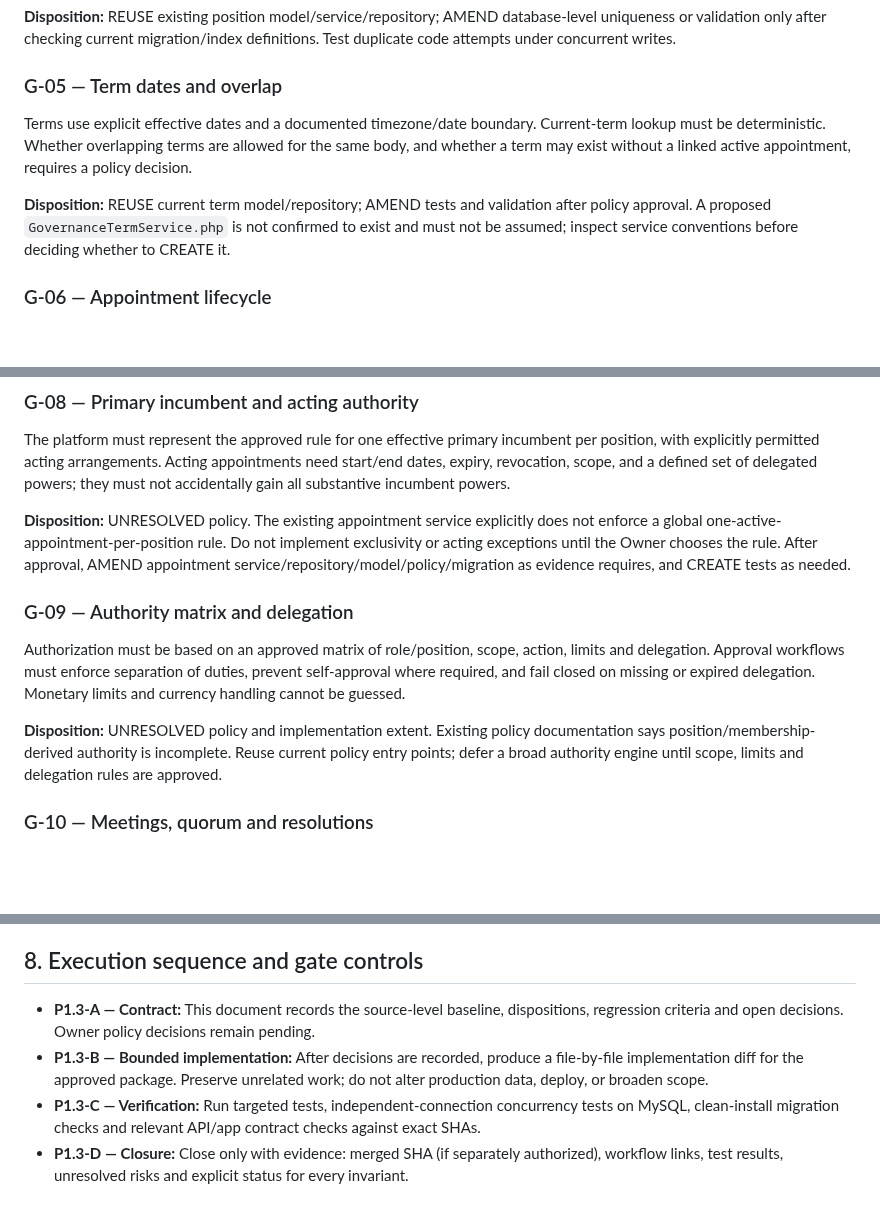
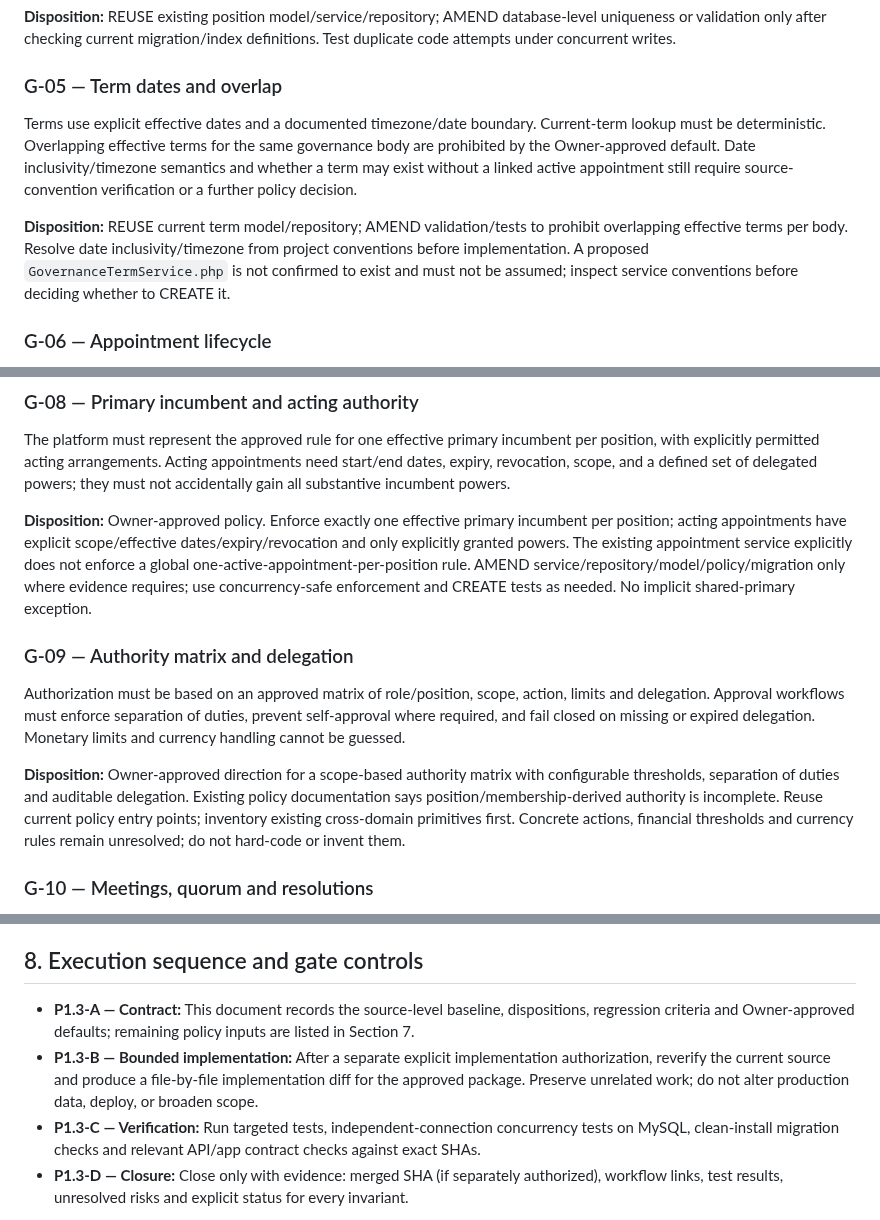
Before and after one commit to akefadaka-git/arna-api, a Markdown page: docs/governance/P1.3-governance-contract-and-correction-plan.md, 3 parts joined by grey strips. Drawn GitHub-style; blank space fills up the shorter version.

Commit message:
docs(governance): align contract with approved policy decisions

```diff
--- a/docs/governance/P1.3-governance-contract-and-correction-plan.md
+++ b/docs/governance/P1.3-governance-contract-and-correction-plan.md
@@ -79,9 +79,9 @@ Position codes are unique within their governance body. Position identity must b
 **Disposition:** REUSE existing position model/service/repository; AMEND database-level uniqueness or validation only after checking current migration/index definitions. Test duplicate code attempts under concurrent writes.
 
 ### G-05 — Term dates and overlap
-Terms use explicit effective dates and a documented timezone/date boundary. Current-term lookup must be deterministic. Whether overlapping terms are allowed for the same body, and whether a term may exist without a linked active appointment, requires a policy decision.
+Terms use explicit effective dates and a documented timezone/date boundary. Current-term lookup must be deterministic. Overlapping effective terms for the same governance body are prohibited by the Owner-approved default. Date inclusivity/timezone semantics and whether a term may exist without a linked active appointment still require source-convention verification or a further policy decision.
 
-**Disposition:** REUSE current term model/repository; AMEND tests and validation after policy approval. A proposed `GovernanceTermService.php` is not confirmed to exist and must not be assumed; inspect service conventions before deciding whether to CREATE it.
+**Disposition:** REUSE current term model/repository; AMEND validation/tests to prohibit overlapping effective terms per body. Resolve date inclusivity/timezone from project conventions before implementation. A proposed `GovernanceTermService.php` is not confirmed to exist and must not be assumed; inspect service conventions before deciding whether to CREATE it.
 
 ### G-06 — Appointment lifecycle
 Appointment transitions follow an explicit state machine. Invalid transitions are rejected; activation/revocation/supersession and their audit events commit atomically. The system must not rely on a read-before-write existence check as the sole protection against concurrent conflicting appointments.
@@ -96,12 +96,12 @@ For the same person, position and body, active or suspended memberships with ove
 ### G-08 — Primary incumbent and acting authority
 The platform must represent the approved rule for one effective primary incumbent per position, with explicitly permitted acting arrangements. Acting appointments need start/end dates, expiry, revocation, scope, and a defined set of delegated powers; they must not accidentally gain all substantive incumbent powers.
 
-**Disposition:** UNRESOLVED policy. The existing appointment service explicitly does not enforce a global one-active-appointment-per-position rule. Do not implement exclusivity or acting exceptions until the Owner chooses the rule. After approval, AMEND appointment service/repository/model/policy/migration as evidence requires, and CREATE tests as needed.
+**Disposition:** Owner-approved policy. Enforce exactly one effective primary incumbent per position; acting appointments have explicit scope/effective dates/expiry/revocation and only explicitly granted powers. The existing appointment service explicitly does not enforce a global one-active-appointment-per-position rule. AMEND service/repository/model/policy/migration only where evidence requires; use concurrency-safe enforcement and CREATE tests as needed. No implicit shared-primary exception.
 
 ### G-09 — Authority matrix and delegation
 Authorization must be based on an approved matrix of role/position, scope, action, limits and delegation. Approval workflows must enforce separation of duties, prevent self-approval where required, and fail closed on missing or expired delegation. Monetary limits and currency handling cannot be guessed.
 
-**Disposition:** UNRESOLVED policy and implementation extent. Existing policy documentation says position/membership-derived authority is incomplete. Reuse current policy entry points; defer a broad authority engine until scope, limits and delegation rules are approved.
+**Disposition:** Owner-approved direction for a scope-based authority matrix with configurable thresholds, separation of duties and auditable delegation. Existing policy documentation says position/membership-derived authority is incomplete. Reuse current policy entry points; inventory existing cross-domain primitives first. Concrete actions, financial thresholds and currency rules remain unresolved; do not hard-code or invent them.
 
 ### G-10 — Meetings, quorum and resolutions
 Meetings, attendance, quorum, agenda, votes, decisions/resolutions, publication and correction history need explicit lifecycle and authorization contracts. A decision must retain provenance and cannot be silently overwritten. Route documentation identifies meetings as future work.
@@ -210,8 +210,8 @@ Still requiring policy/architecture decisions before their respective work: hist
 
 ## 8. Execution sequence and gate controls
 
-- **P1.3-A — Contract:** This document records the source-level baseline, dispositions, regression criteria and open decisions. Owner policy decisions remain pending.
-- **P1.3-B — Bounded implementation:** After decisions are recorded, produce a file-by-file implementation diff for the approved package. Preserve unrelated work; do not alter production data, deploy, or broaden scope.
+- **P1.3-A — Contract:** This document records the source-level baseline, dispositions, regression criteria and Owner-approved defaults; remaining policy inputs are listed in Section 7.
+- **P1.3-B — Bounded implementation:** After a separate explicit implementation authorization, reverify the current source and produce a file-by-file implementation diff for the approved package. Preserve unrelated work; do not alter production data, deploy, or broaden scope.
 - **P1.3-C — Verification:** Run targeted tests, independent-connection concurrency tests on MySQL, clean-install migration checks and relevant API/app contract checks against exact SHAs.
 - **P1.3-D — Closure:** Close only with evidence: merged SHA (if separately authorized), workflow links, test results, unresolved risks and explicit status for every invariant.
 
```
Also changed, not shown: other parts of docs/governance/P1.3-governance-contract-and-correction-plan.md (+1 -1 lines).
